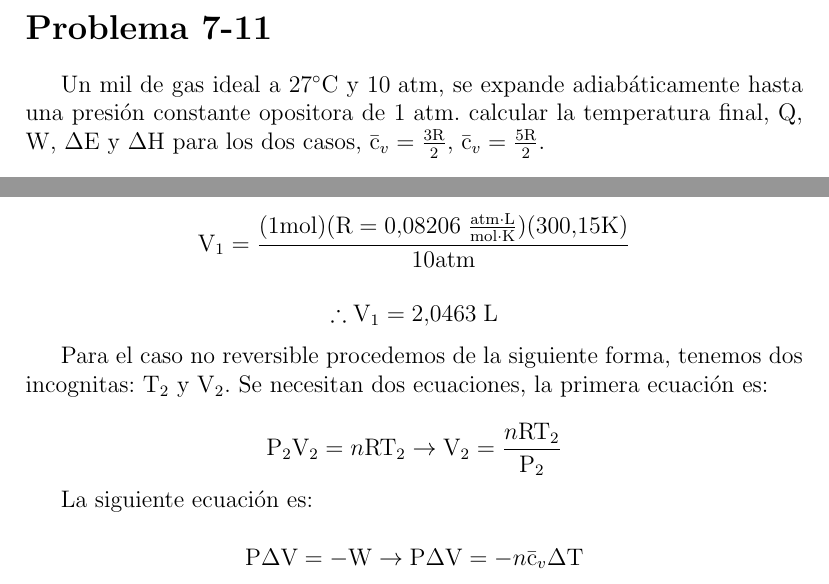
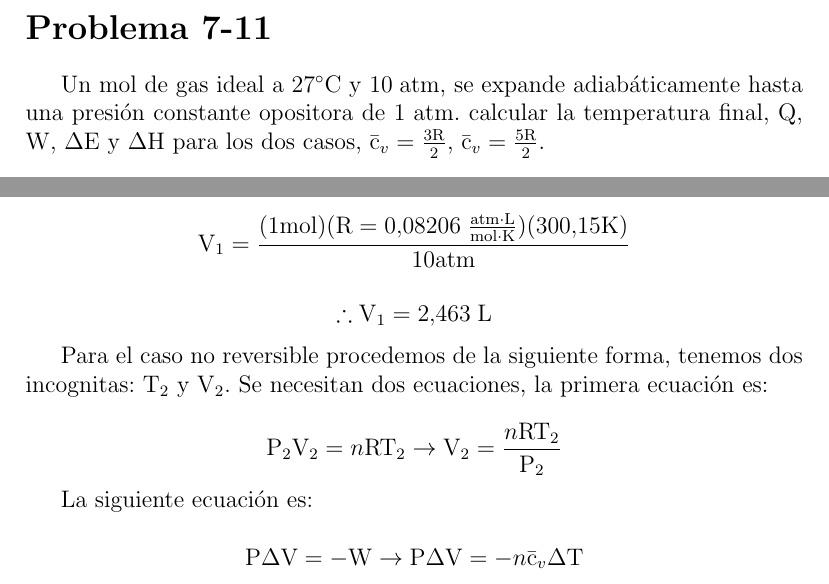
Before and after one commit to israelcetinaa/ada2-fisicoquimica, a LaTeX document (ADA2.tex): two parts of page 2 of 11, joined at a grey line, cut so that both start at the same text. Compiled offline with pdfLaTeX.

Commit message:
correcciónes

```diff
--- a/ADA2.tex
+++ b/ADA2.tex
@@ -59,7 +59,7 @@
 
 	\end{titlepage}
 \section*{Problema 7-11}
-Un mil de gas ideal a $27^{\circ}\mathrm{C}$ y $10 \; \mathrm{atm}$, se expande adiabáticamente hasta una presión constante opositora de $1\;\mathrm{atm}$. calcular la temperatura final, $\mathrm{Q}$, $\mathrm{W}$, $\Delta\mathrm{E}$ y $\Delta\mathrm{H}$ para los dos casos, $\mathrm{\bar{c}}_v=\frac{3\mathrm{R}}{2}$, $\mathrm{\bar{c}}_v=\frac{5\mathrm{R}}{2}$.\\
+Un mol de gas ideal a $27^{\circ}\mathrm{C}$ y $10 \; \mathrm{atm}$, se expande adiabáticamente hasta una presión constante opositora de $1\;\mathrm{atm}$. calcular la temperatura final, $\mathrm{Q}$, $\mathrm{W}$, $\Delta\mathrm{E}$ y $\Delta\mathrm{H}$ para los dos casos, $\mathrm{\bar{c}}_v=\frac{3\mathrm{R}}{2}$, $\mathrm{\bar{c}}_v=\frac{5\mathrm{R}}{2}$.\\
 
 Primero el caso de $\mathrm{\bar{c}}_v=\frac{3\mathrm{R}}{2}$:
 \begin{center}
@@ -88,7 +88,7 @@ Calculando el volumen en el estado 1
 \end{displaymath}
 
 \begin{displaymath}
-	\therefore\mathrm{V}_1=2.0463 \;\mathrm{L}
+	\therefore\mathrm{V}_1=2.463 \;\mathrm{L}
 \end{displaymath}
 
 Para el caso no reversible procedemos de la siguiente forma, tenemos dos incognitas: $\mathrm{T}_2$ y $\mathrm{V}_2$. Se necesitan dos ecuaciones, la primera ecuación es:
```
Also changed, not shown: ADA2.pdf, ADA2.tex (2 more changed lines), 2 other files.
